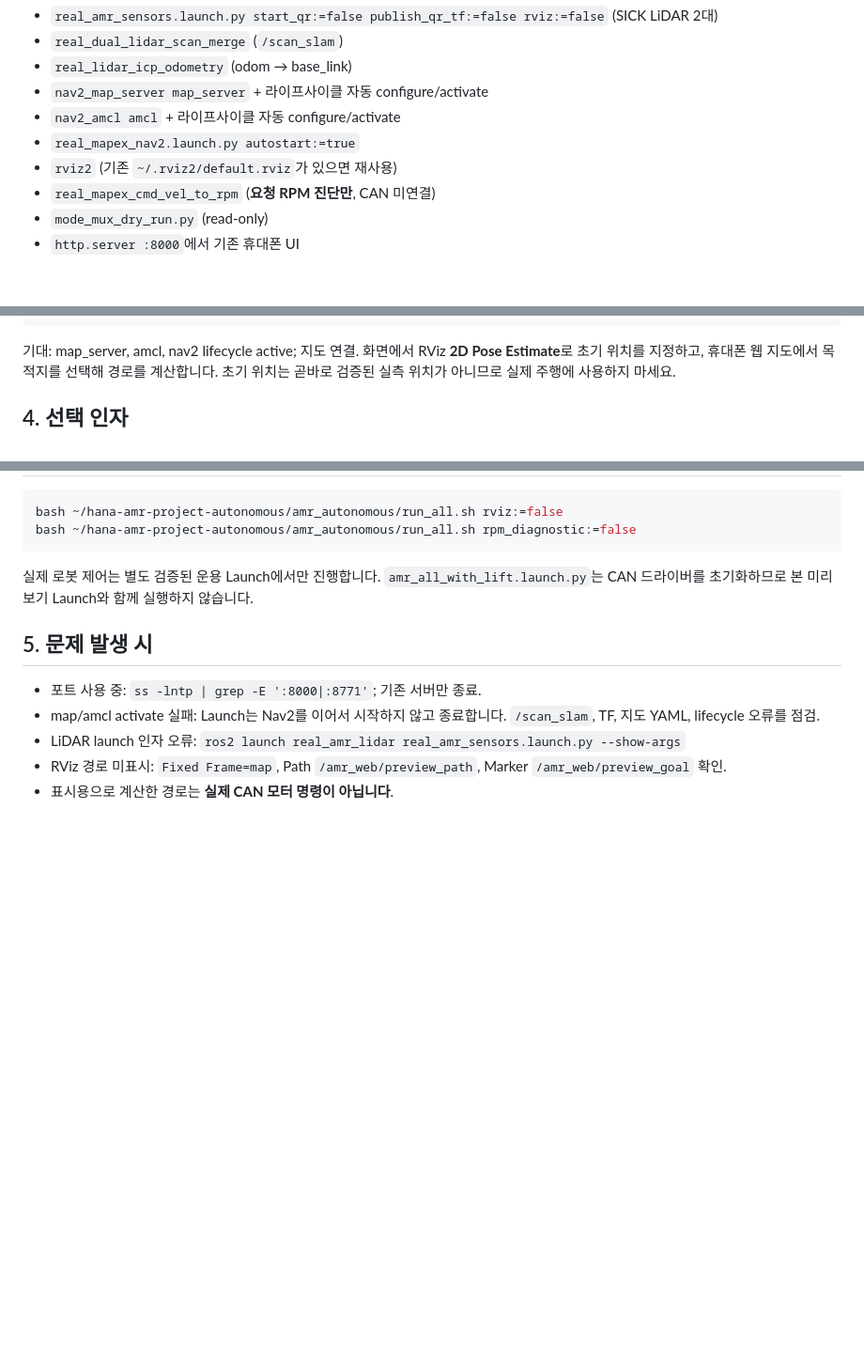
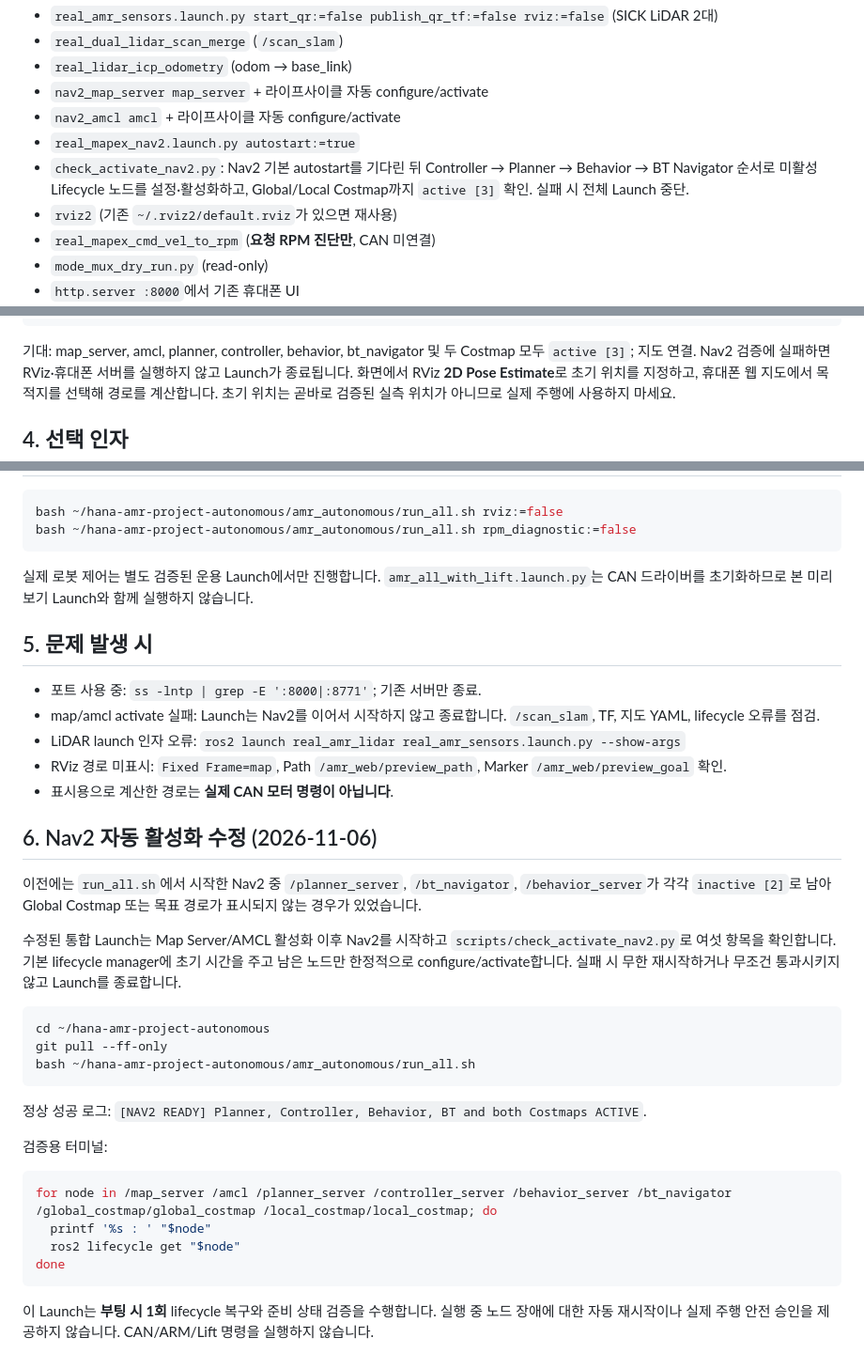
Before and after one commit to joeun72653-sketch/hana-amr-project, a Markdown page: amr_autonomous/docs/ONE_COMMAND_PREVIEW.md, 3 parts joined by grey strips. Shown at 94% size. Drawn GitHub-style; blank space fills up the shorter version.

Commit message:
docs(amr): explain Nav2 lifecycle startup recovery in integrated preview launch

````diff
--- a/amr_autonomous/docs/ONE_COMMAND_PREVIEW.md
+++ b/amr_autonomous/docs/ONE_COMMAND_PREVIEW.md
@@ -11,6 +11,7 @@ Ubuntu 24.04, ROS2 Jazzy, `~/real_amr` / `~/hana-amr-project-autonomous`, ROS_DO
 - `nav2_map_server map_server` + 라이프사이클 자동 configure/activate
 - `nav2_amcl amcl` + 라이프사이클 자동 configure/activate
 - `real_mapex_nav2.launch.py autostart:=true`
+- `check_activate_nav2.py`: Nav2 기본 autostart를 기다린 뒤 Controller → Planner → Behavior → BT Navigator 순서로 미활성 Lifecycle 노드를 설정·활성화하고, Global/Local Costmap까지 `active [3]` 확인. 실패 시 전체 Launch 중단.
 - `rviz2` (기존 `~/.rviz2/default.rviz`가 있으면 재사용)
 - `real_mapex_cmd_vel_to_rpm` (**요청 RPM 진단만**, CAN 미연결)
 - `mode_mux_dry_run.py` (read-only)
@@ -63,7 +64,7 @@ ros2 topic info /amr_web/preview_path -v
 curl -s http://127.0.0.1:8771/api/status | python3 -m json.tool
 ```
 
-기대: map_server, amcl, nav2 lifecycle active; 지도 연결. 화면에서 RViz **2D Pose Estimate**로 초기 위치를 지정하고, 휴대폰 웹 지도에서 목적지를 선택해 경로를 계산합니다. 초기 위치는 곧바로 검증된 실측 위치가 아니므로 실제 주행에 사용하지 마세요.
+기대: map_server, amcl, planner, controller, behavior, bt_navigator 및 두 Costmap 모두 `active [3]`; 지도 연결. Nav2 검증에 실패하면 RViz·휴대폰 서버를 실행하지 않고 Launch가 종료됩니다. 화면에서 RViz **2D Pose Estimate**로 초기 위치를 지정하고, 휴대폰 웹 지도에서 목적지를 선택해 경로를 계산합니다. 초기 위치는 곧바로 검증된 실측 위치가 아니므로 실제 주행에 사용하지 마세요.
 
 ## 4. 선택 인자
 
@@ -81,3 +82,29 @@ bash ~/hana-amr-project-autonomous/amr_autonomous/run_all.sh rpm_diagnostic:=fal
 - LiDAR launch 인자 오류: `ros2 launch real_amr_lidar real_amr_sensors.launch.py --show-args`
 - RViz 경로 미표시: `Fixed Frame=map`, Path `/amr_web/preview_path`, Marker `/amr_web/preview_goal` 확인.
 - 표시용으로 계산한 경로는 **실제 CAN 모터 명령이 아닙니다**.
+
+
+## 6. Nav2 자동 활성화 수정 (2026-11-06)
+
+이전에는 `run_all.sh`에서 시작한 Nav2 중 `/planner_server`, `/bt_navigator`, `/behavior_server`가 각각 `inactive [2]`로 남아 Global Costmap 또는 목표 경로가 표시되지 않는 경우가 있었습니다.
+
+수정된 통합 Launch는 Map Server/AMCL 활성화 이후 Nav2를 시작하고 `scripts/check_activate_nav2.py`로 여섯 항목을 확인합니다. 기본 lifecycle manager에 초기 시간을 주고 남은 노드만 한정적으로 configure/activate합니다. 실패 시 무한 재시작하거나 무조건 통과시키지 않고 Launch를 종료합니다.
+
+```bash
+cd ~/hana-amr-project-autonomous
+git pull --ff-only
+bash ~/hana-amr-project-autonomous/amr_autonomous/run_all.sh
+```
+
+정상 성공 로그: `[NAV2 READY] Planner, Controller, Behavior, BT and both Costmaps ACTIVE`.
+
+검증용 터미널:
+
+```bash
+for node in /map_server /amcl /planner_server /controller_server /behavior_server /bt_navigator /global_costmap/global_costmap /local_costmap/local_costmap; do
+  printf '%s : ' "$node"
+  ros2 lifecycle get "$node"
+done
+```
+
+이 Launch는 **부팅 시 1회** lifecycle 복구와 준비 상태 검증을 수행합니다. 실행 중 노드 장애에 대한 자동 재시작이나 실제 주행 안전 승인을 제공하지 않습니다. CAN/ARM/Lift 명령을 실행하지 않습니다.
````
